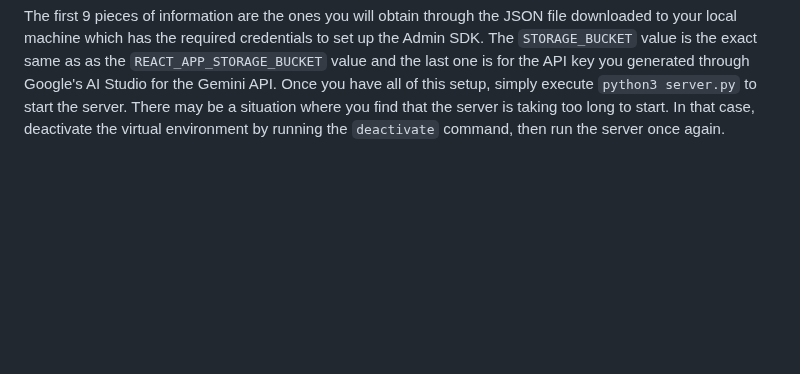
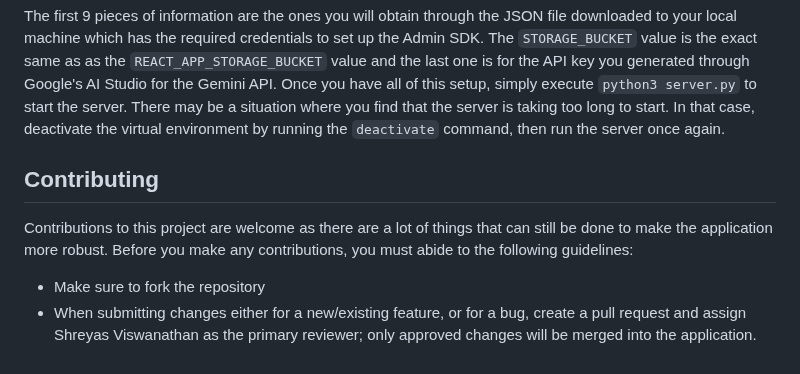
Before and after one commit to SXV357/Quizz.It, a Markdown page: README.md, the part around the change. GitHub-like rendering; blank space fills up the shorter version.

Commit message:
contributing guidelines

````diff
--- a/README.md
+++ b/README.md
@@ -66,3 +66,9 @@ STORAGE_BUCKET=
 GOOGLE_API_KEY=
 ```
 The first 9 pieces of information are the ones you will obtain through the JSON file downloaded to your local machine which has the required credentials to set up the Admin SDK. The `STORAGE_BUCKET` value is the exact same as as the `REACT_APP_STORAGE_BUCKET` value and the last one is for the API key you generated through Google's AI Studio for the Gemini API. Once you have all of this setup, simply execute `python3 server.py` to start the server. There may be a situation where you find that the server is taking too long to start. In that case, deactivate the virtual environment by running the `deactivate` command, then run the server once again.
+
+## Contributing
+
+Contributions to this project are welcome as there are a lot of things that can still be done to make the application more robust. Before you make any contributions, you must abide to the following guidelines:
+- Make sure to fork the repository
+- When submitting changes either for a new/existing feature, or for a bug, create a pull request and assign Shreyas Viswanathan as the primary reviewer; only approved changes will be merged into the application.
````
